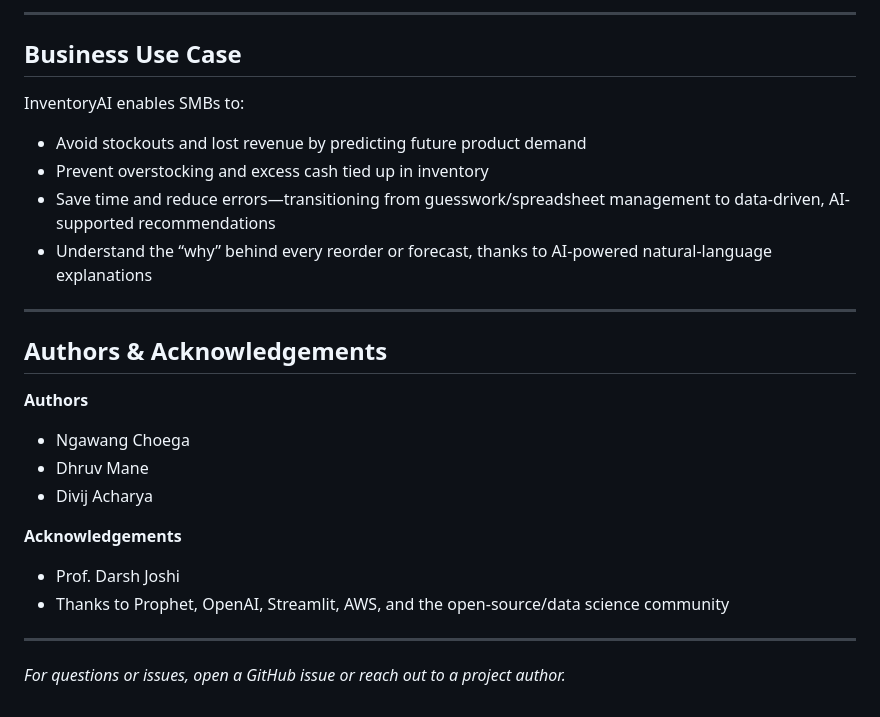
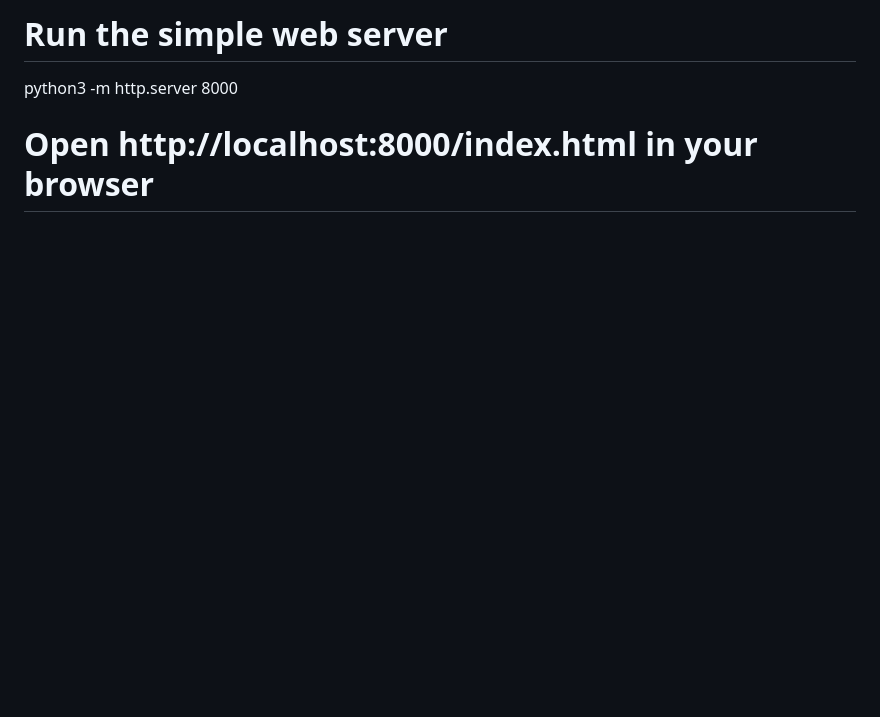
Before and after one commit to Ngawang04/Capstone-Project-, a Markdown page: README.md, the part around the change printed below. Drawn GitHub-style; blank space fills up the shorter version.

Commit message:
update README.md-added working link to the MVP

```diff
--- a/README.md
+++ b/README.md
@@ -71,27 +82,3 @@ For the most current status, task assignments, and detailed progress on the **In
----
-
-## Business Use Case
-
-InventoryAI enables SMBs to:
-- Avoid stockouts and lost revenue by predicting future product demand
-- Prevent overstocking and excess cash tied up in inventory
-- Save time and reduce errors—transitioning from guesswork/spreadsheet management to data-driven, AI-supported recommendations
-- Understand the “why” behind every reorder or forecast, thanks to AI-powered natural-language explanations
-
----
-
-## Authors & Acknowledgements
-
-**Authors**
--  Ngawang Choega
--  Dhruv Mane
--  Divij Acharya
-
-
-**Acknowledgements**
-- Prof. Darsh Joshi
-- Thanks to Prophet, OpenAI, Streamlit, AWS, and the open-source/data science community
-
----
-
-_For questions or issues, open a GitHub issue or reach out to a project author._
+# Run the simple web server
+python3 -m http.server 8000
+# Open http://localhost:8000/index.html in your browser
```
Also changed, not shown: other parts of README.md (+62 -51 lines).
